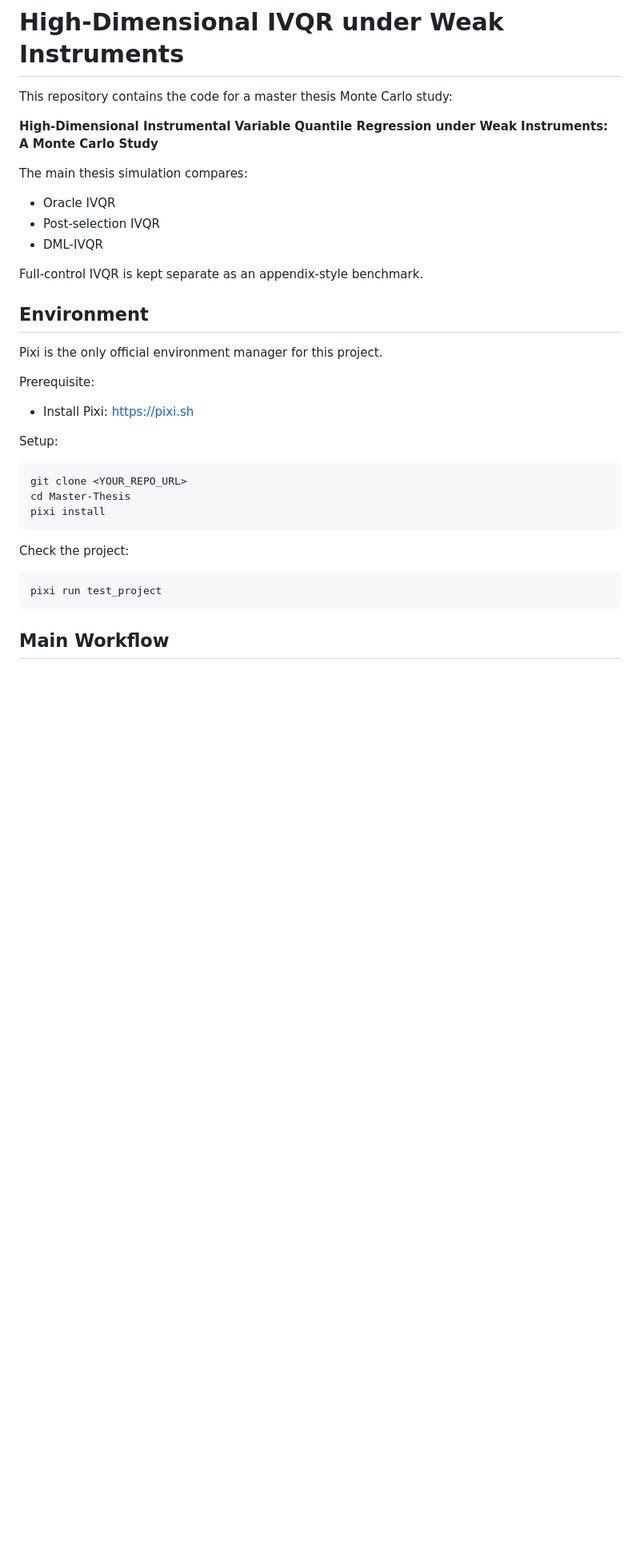
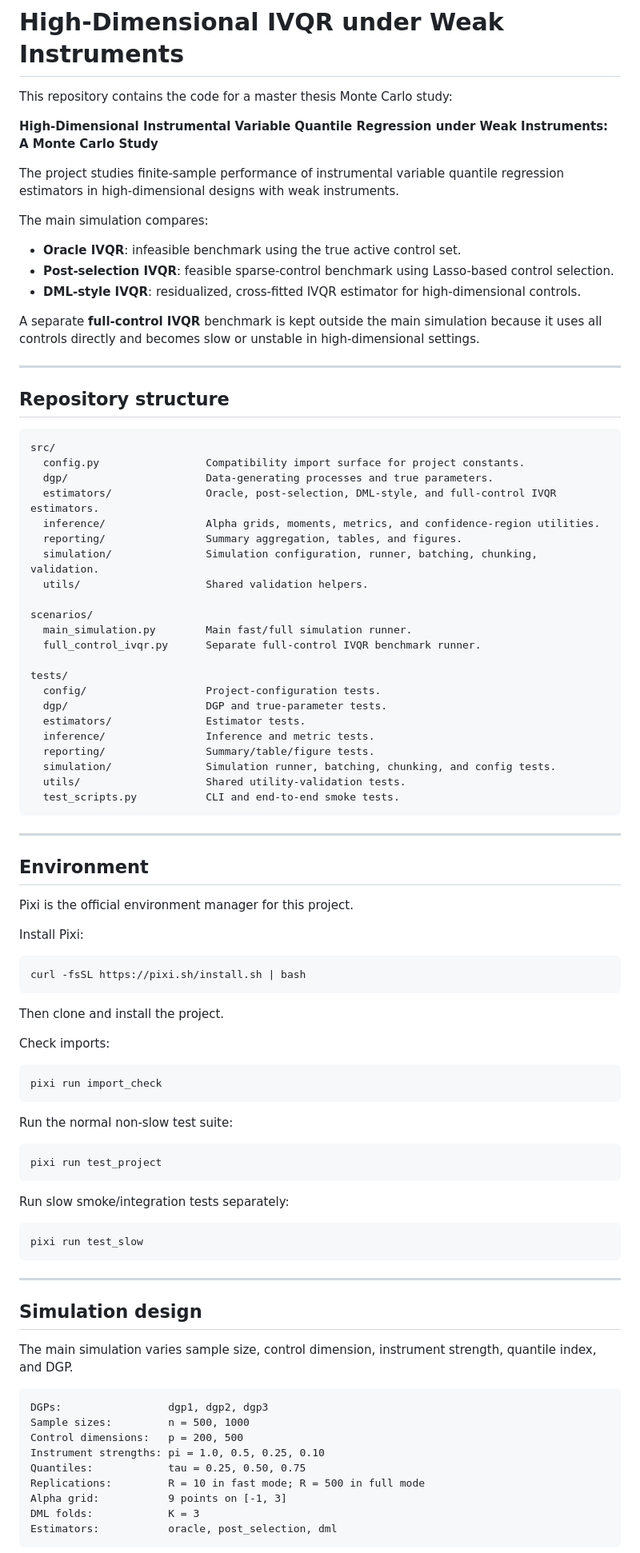
Before and after one commit to U-Olim/Master-Thesis, a Markdown page: README.md, the part around one of its changes. Shown at 80% size. Drawn GitHub-style; blank space fills up the shorter version.

Commit message:
Simplify Readme file.

````diff
--- a/README.md
+++ b/README.md
@@ -4,34 +4,92 @@ This repository contains the code for a master thesis Monte Carlo study:
 
 **High-Dimensional Instrumental Variable Quantile Regression under Weak Instruments: A Monte Carlo Study**
 
-The main thesis simulation compares:
+The project studies finite-sample performance of instrumental variable quantile regression estimators in high-dimensional designs with weak instruments.
 
-- Oracle IVQR
-- Post-selection IVQR
-- DML-IVQR
+The main simulation compares:
 
-Full-control IVQR is kept separate as an appendix-style benchmark.
+- **Oracle IVQR**: infeasible benchmark using the true active control set.
+- **Post-selection IVQR**: feasible sparse-control benchmark using Lasso-based control selection.
+- **DML-style IVQR**: residualized, cross-fitted IVQR estimator for high-dimensional controls.
+
+A separate **full-control IVQR** benchmark is kept outside the main simulation because it uses all controls directly and becomes slow or unstable in high-dimensional settings.
+
+---
+
+## Repository structure
+
+```text
+src/
+  config.py                 Compatibility import surface for project constants.
+  dgp/                      Data-generating processes and true parameters.
+  estimators/               Oracle, post-selection, DML-style, and full-control IVQR estimators.
+  inference/                Alpha grids, moments, metrics, and confidence-region utilities.
+  reporting/                Summary aggregation, tables, and figures.
+  simulation/               Simulation configuration, runner, batching, chunking, validation.
+  utils/                    Shared validation helpers.
+
+scenarios/
+  main_simulation.py        Main fast/full simulation runner.
+  full_control_ivqr.py      Separate full-control IVQR benchmark runner.
+
+tests/
+  config/                   Project-configuration tests.
+  dgp/                      DGP and true-parameter tests.
+  estimators/               Estimator tests.
+  inference/                Inference and metric tests.
+  reporting/                Summary/table/figure tests.
+  simulation/               Simulation runner, batching, chunking, and config tests.
+  utils/                    Shared utility-validation tests.
+  test_scripts.py           CLI and end-to-end smoke tests.
+```
+
+---
 
 ## Environment
 
-Pixi is the only official environment manager for this project.
+Pixi is the official environment manager for this project.
 
-Prerequisite:
-
-- Install Pixi: <https://pixi.sh>
-
-Setup:
+Install Pixi:
 
 ```bash
-git clone <YOUR_REPO_URL>
-cd Master-Thesis
-pixi install
+curl -fsSL https://pixi.sh/install.sh | bash
 ```
 
-Check the project:
+Then clone and install the project.
+
+Check imports:
+
+```bash
+pixi run import_check
+```
+
+Run the normal non-slow test suite:
 
 ```bash
 pixi run test_project
 ```
 
-## Main Workflow
+Run slow smoke/integration tests separately:
+
+```bash
+pixi run test_slow
+```
+
+---
+
+## Simulation design
+
+The main simulation varies sample size, control dimension, instrument strength, quantile index, and DGP.
+
+```text
+DGPs:                 dgp1, dgp2, dgp3
+Sample sizes:         n = 500, 1000
+Control dimensions:   p = 200, 500
+Instrument strengths: pi = 1.0, 0.5, 0.25, 0.10
+Quantiles:            tau = 0.25, 0.50, 0.75
+Replications:         R = 10 in fast mode; R = 500 in full mode
+Alpha grid:           9 points on [-1, 3]
+DML folds:            K = 3
+Estimators:           oracle, post_selection, dml
+```
+
````
Also changed, not shown: other parts of README.md (+6 -93 lines).
